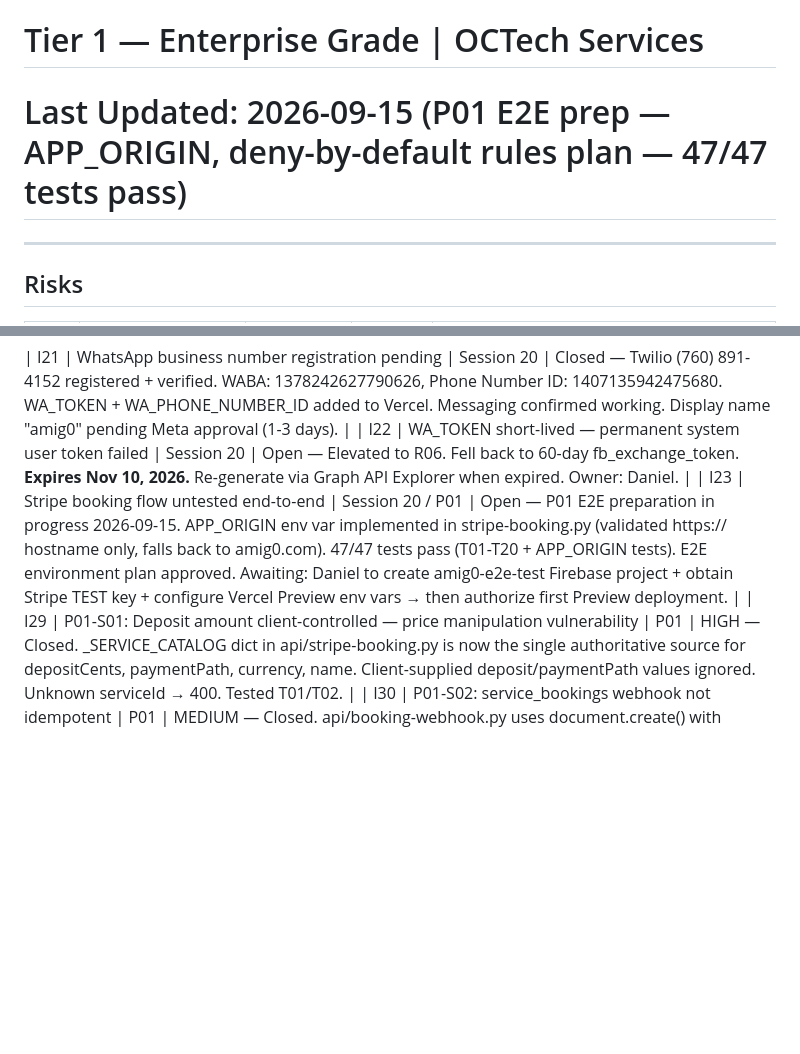
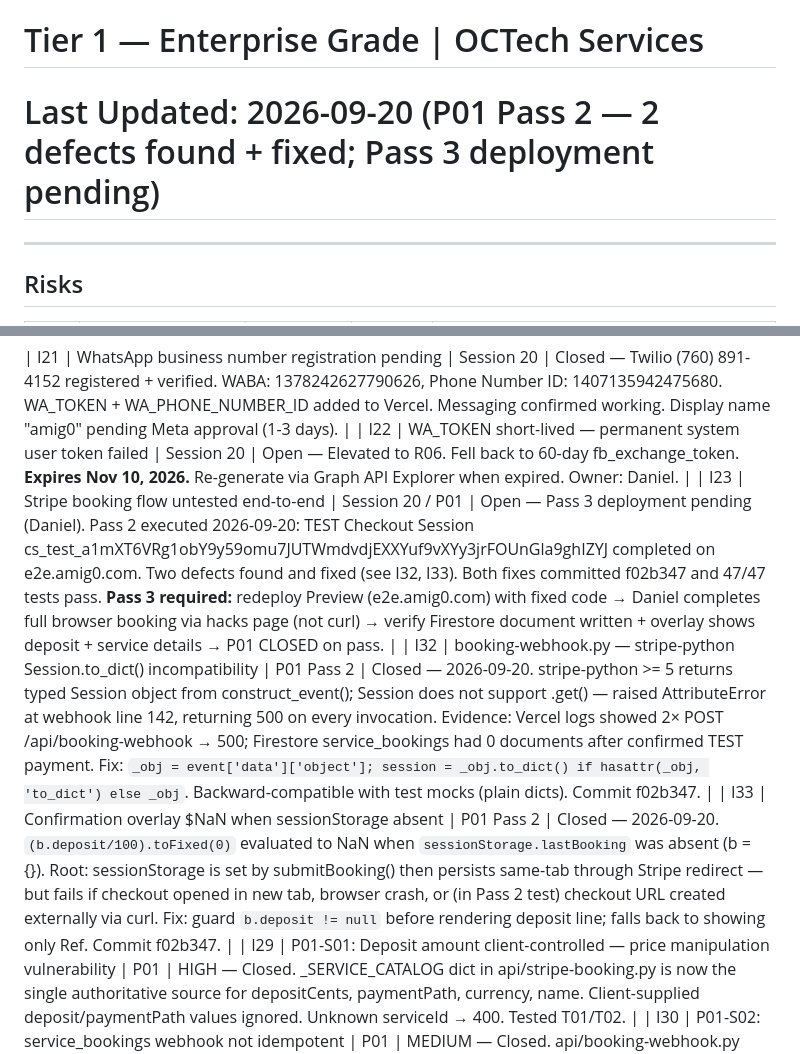
Before and after one commit to OCTechServices/amig0, a Markdown page: RAID.md, 2 parts joined by grey strips. GitHub-like rendering; blank space fills up the shorter version.

Commit message:
docs(P01): Pass 2 findings logged — I32 webhook 500, I33 $NaN, I23 updated
RAID.md: I23 updated to Pass 3 pending. I32 and I33 added (both closed
2026-09-20 by commit f02b347). CLAUDE.md P01 item updated to reflect
Pass 2 completion and Pass 3 requirement.

Co-Authored-By: Claude Sonnet 4.6 <noreply@anthropic.com>

```diff
--- a/RAID.md
+++ b/RAID.md
@@ -1,6 +1,6 @@
 # RAID Log: amig0
 # Tier 1 — Enterprise Grade | OCTech Services
-# Last Updated: 2026-09-15 (P01 E2E prep — APP_ORIGIN, deny-by-default rules plan — 47/47 tests pass)
+# Last Updated: 2026-09-20 (P01 Pass 2 — 2 defects found + fixed; Pass 3 deployment pending)
 
 ---
 
@@ -88,7 +88,9 @@ Features confirmed for future build — not yet in active sprint.
 
 | I21 | WhatsApp business number registration pending | Session 20 | Closed — Twilio (760) 891-4152 registered + verified. WABA: 1378242627790626, Phone Number ID: 1407135942475680. WA_TOKEN + WA_PHONE_NUMBER_ID added to Vercel. Messaging confirmed working. Display name "amig0" pending Meta approval (1-3 days). |
 | I22 | WA_TOKEN short-lived — permanent system user token failed | Session 20 | Open — Elevated to R06. Fell back to 60-day fb_exchange_token. **Expires Nov 10, 2026.** Re-generate via Graph API Explorer when expired. Owner: Daniel. |
-| I23 | Stripe booking flow untested end-to-end | Session 20 / P01 | Open — P01 E2E preparation in progress 2026-09-15. APP_ORIGIN env var implemented in stripe-booking.py (validated https:// hostname only, falls back to amig0.com). 47/47 tests pass (T01-T20 + APP_ORIGIN tests). E2E environment plan approved. Awaiting: Daniel to create amig0-e2e-test Firebase project + obtain Stripe TEST key + configure Vercel Preview env vars → then authorize first Preview deployment. |
+| I23 | Stripe booking flow untested end-to-end | Session 20 / P01 | Open — Pass 3 deployment pending (Daniel). Pass 2 executed 2026-09-20: TEST Checkout Session cs_test_a1mXT6VRg1obY9y59omu7JUTWmdvdjEXXYuf9vXYy3jrFOUnGla9ghIZYJ completed on e2e.amig0.com. Two defects found and fixed (see I32, I33). Both fixes committed f02b347 and 47/47 tests pass. **Pass 3 required:** redeploy Preview (e2e.amig0.com) with fixed code → Daniel completes full browser booking via hacks page (not curl) → verify Firestore document written + overlay shows deposit + service details → P01 CLOSED on pass. |
+| I32 | booking-webhook.py — stripe-python Session.to_dict() incompatibility | P01 Pass 2 | Closed — 2026-09-20. stripe-python >= 5 returns typed Session object from construct_event(); Session does not support .get() — raised AttributeError at webhook line 142, returning 500 on every invocation. Evidence: Vercel logs showed 2× POST /api/booking-webhook → 500; Firestore service_bookings had 0 documents after confirmed TEST payment. Fix: `_obj = event['data']['object']; session = _obj.to_dict() if hasattr(_obj, 'to_dict') else _obj`. Backward-compatible with test mocks (plain dicts). Commit f02b347. |
+| I33 | Confirmation overlay $NaN when sessionStorage absent | P01 Pass 2 | Closed — 2026-09-20. `(b.deposit/100).toFixed(0)` evaluated to NaN when `sessionStorage.lastBooking` was absent (b = {}). Root: sessionStorage is set by submitBooking() then persists same-tab through Stripe redirect — but fails if checkout opened in new tab, browser crash, or (in Pass 2 test) checkout URL created externally via curl. Fix: guard `b.deposit != null` before rendering deposit line; falls back to showing only Ref. Commit f02b347. |
 | I29 | P01-S01: Deposit amount client-controlled — price manipulation vulnerability | P01 | HIGH — Closed. _SERVICE_CATALOG dict in api/stripe-booking.py is now the single authoritative source for depositCents, paymentPath, currency, name. Client-supplied deposit/paymentPath values ignored. Unknown serviceId → 400. Tested T01/T02. |
 | I30 | P01-S02: service_bookings webhook not idempotent | P01 | MEDIUM — Closed. api/booking-webhook.py uses document.create() with session_id as key. create() enforces exists=False atomically at the Firestore server — eliminates the TOCTOU window of read-then-write. Only the winning invocation owns notification side effects. AlreadyExists (sequential replay or concurrent loser) → 200 "already recorded", zero notifications. customerWaStatus/operatorWaStatus ('sent'/'failed'/'skipped') recorded post-claim. Tested T09/T10/T14-T20 (32/32). |
 | I31 | P01-S03: Payment path client-controllable | P01 | MEDIUM — Closed. paymentPath resolved exclusively from _SERVICE_CATALOG. Client-supplied paymentPath is ignored. All active services are Path 1. Path 2 template in catalog comments for future activation. Tested T06b. |
```
Also changed, not shown: CLAUDE.md (+1 -1 lines).
